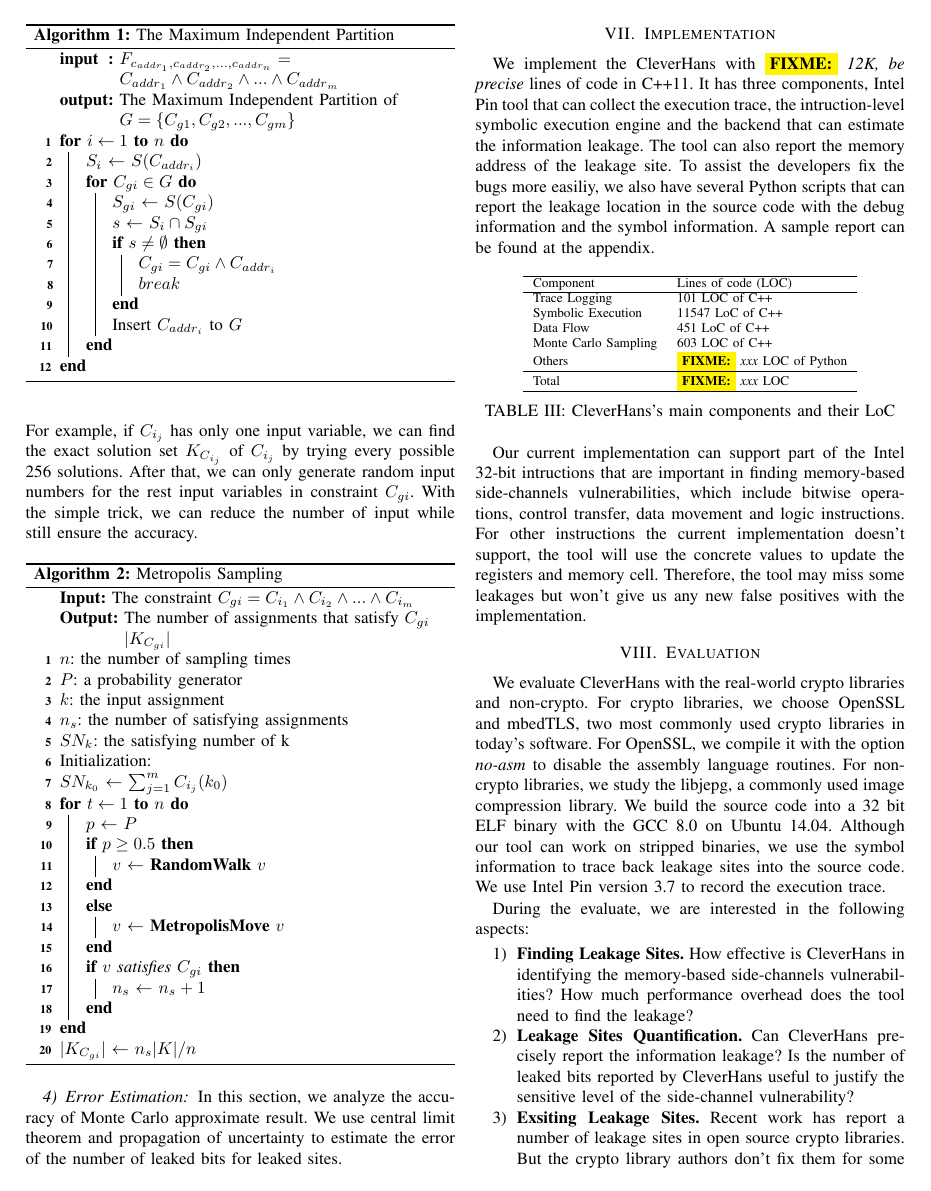
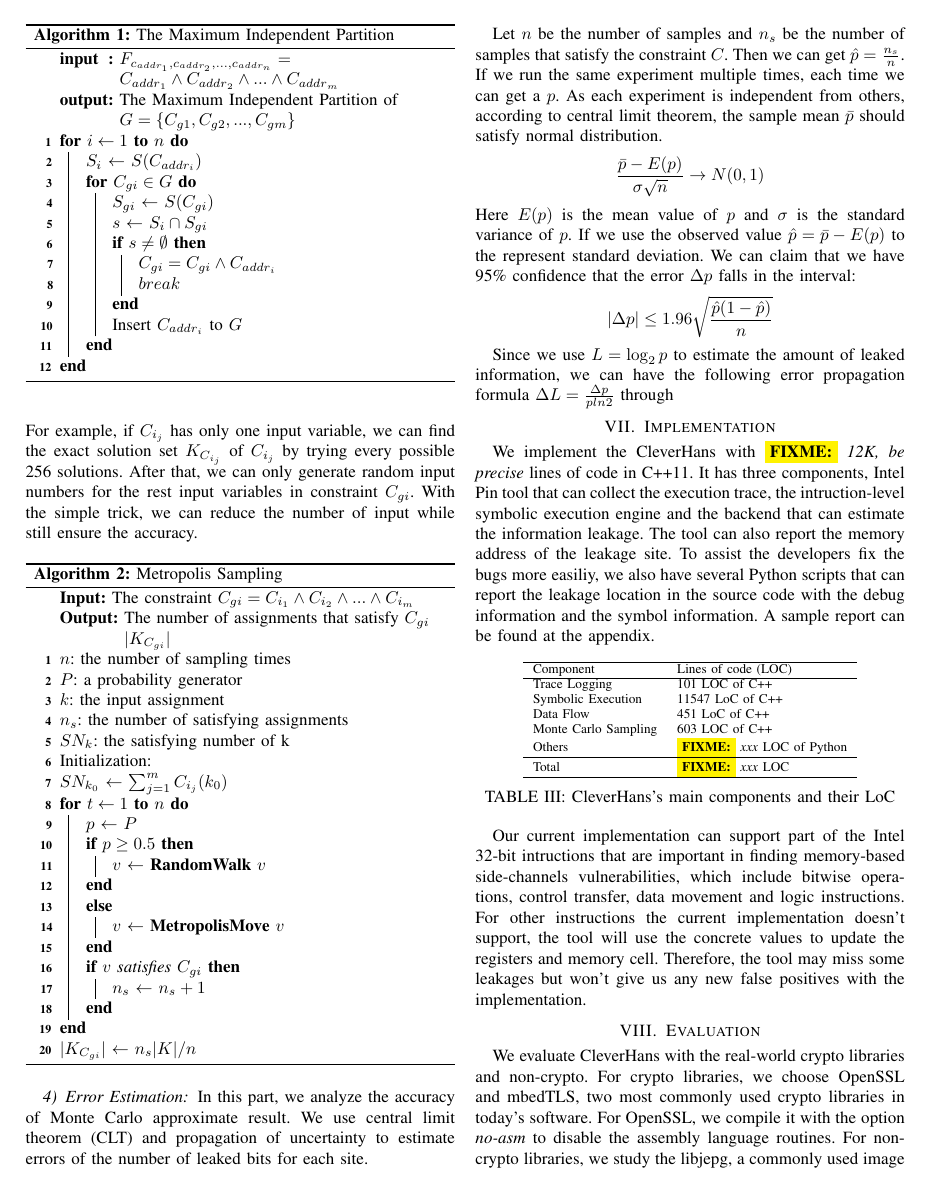
Before and after one commit to qinkunbao/QIF, a LaTeX paper (papers/SP2020_June_1/main.tex, which reads papers/SP2020_June_1/sections/mc.tex): page 9 of 11. Compiled offline with pdfLaTeX; a missing font is replaced by an installed copy or a similar font; a LaTeX package or settings file that is missing is left out.

Commit message:
paper revision

```diff
--- a/papers/SP2020_June_1/sections/mc.tex
+++ b/papers/SP2020_June_1/sections/mc.tex
@@ -214,6 +214,25 @@
 \DecMargin{1em}
 
 \subsubsection{Error Estimation}
-In this section, we analyze the accuracy of Monte Carlo approximate
-result. We use central limit theorem and propagation of uncertainty
-to estimate the error of the number of leaked bits for leaked sites.
+In this part, we analyze the accuracy of Monte Carlo approximate
+result. We use central limit theorem (CLT) and propagation of uncertainty
+to estimate errors of the number of leaked bits for each site.
+
+Let $n$ be the number of samples and $n_s$ be the number of samples
+that satisfy the constraint $C$. Then we can get $\hat{p} = \frac{n_s}{n}$.
+If we run the same experiment multiple times, each time we can
+get a $p$.
+As each experiment is independent from others, according to
+central limit theorem, the sample mean $\bar{p}$ should
+satisfy normal distribution.
+$$ \frac{\bar{p}-E(p)}{\sigma\sqrt{n}} \rightarrow N(0,1) $$
+Here $E(p)$ is the mean value of $p$ and $\sigma$ is the standard
+variance of $p$. If we use the observed value $\hat{p} = \bar{p} - E(p)$
+to the represent standard deviation.
+We can claim that we have 95\% confidence that the error
+$\Delta p$ falls in the interval:
+$$ |\Delta p| \leq 1.96\sqrt{\frac{ \hat{p} (1- \hat{p} )}{n}}$$
+
+Since we use $L = \log_{2}p$ to estimate the amount of leaked information,
+we can have the following error propagation formula $\Delta L = \frac{\Delta p}{pln2}$
+through
```
